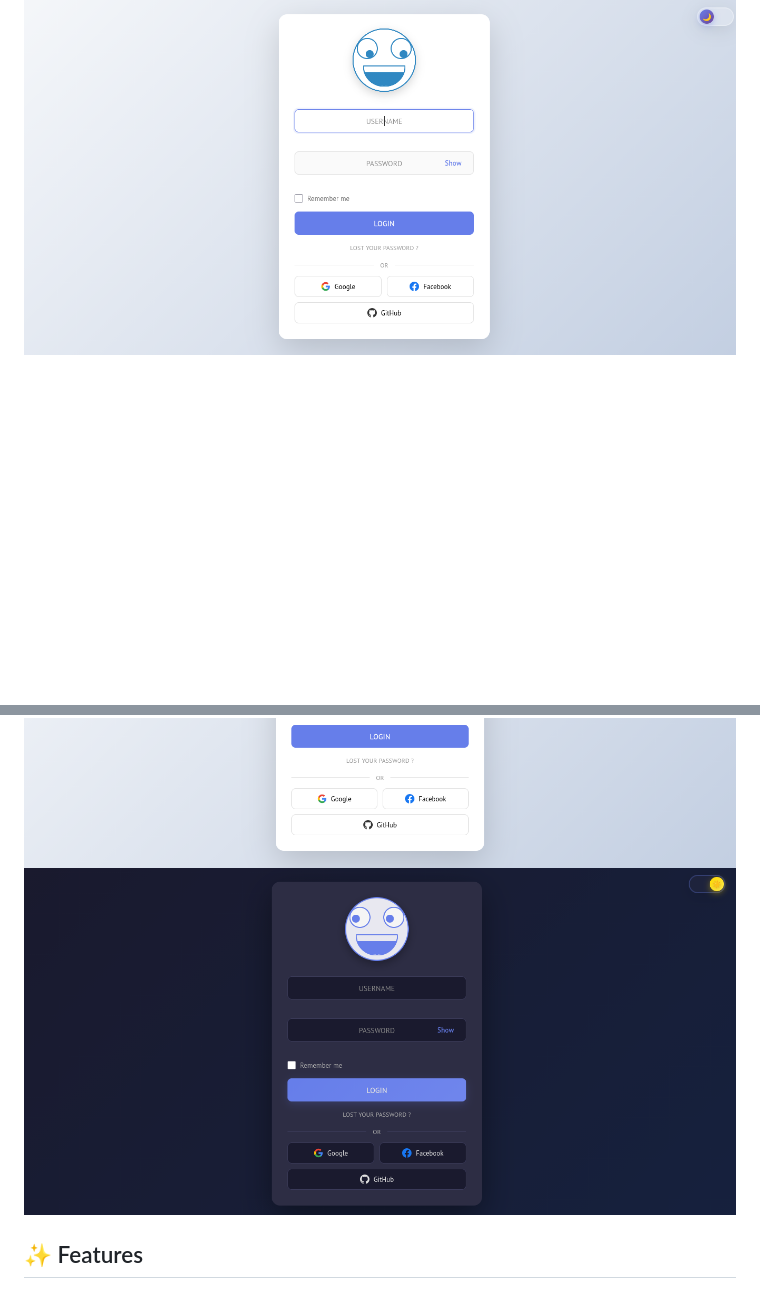
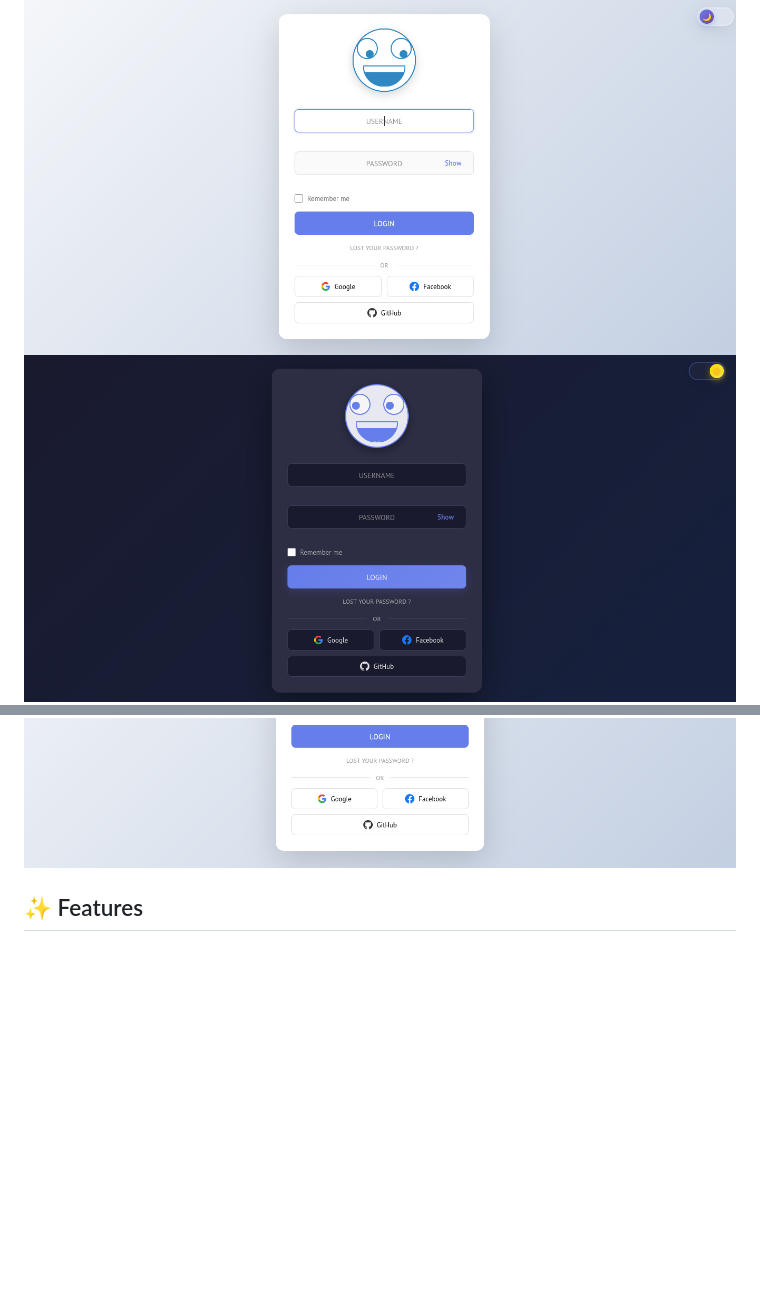
Before and after one commit to Nate-br/animated-login-page, a Markdown page: README.md, 2 parts joined by grey strips. Rendered like a GitHub page; blank space fills up the shorter version.

```diff
--- a/README.md
+++ b/README.md
@@ -3,8 +3,8 @@
 A modern, interactive login page featuring an animated character that responds to user interactions. Built with vanilla JavaScript, modular CSS, and smooth animations.
 
 ![Login Page Preview](images/img1.png)
+![Login Page Preview](images/img3.png)
 ![Login Page Preview](images/img2.png)
-![Login Page Preview](images/img3.png)
 
 
 ## ✨ Features
```
